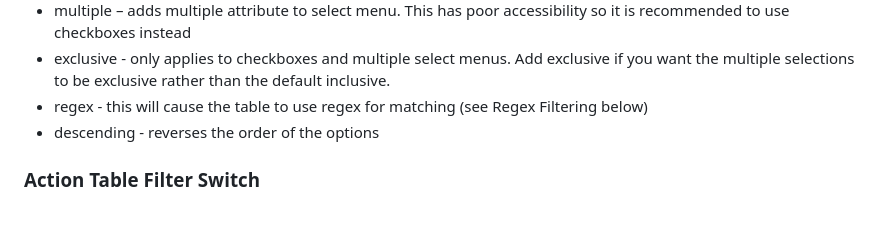
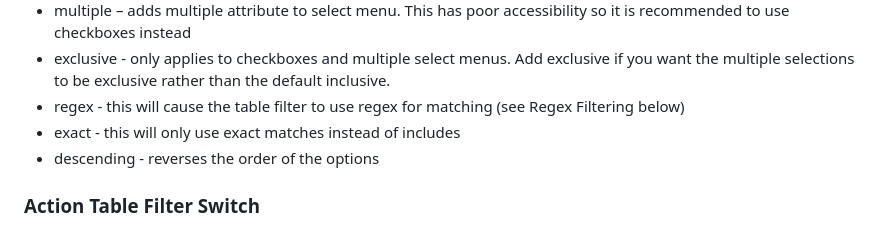
Before and after one commit to colinaut/action-table, a Markdown page: README.md, the part around the change. GitHub-like rendering.

Commit message:
docs: update readme

```diff
--- a/README.md
+++ b/README.md
@@ -103,7 +103,8 @@ If you want to filter based on values different from then content then add `data
 * type - the menu type. Defaults to 'select', can also be 'checkbox' or 'radio'.
 * multiple – adds multiple attribute to select menu. This has poor accessibility so it is recommended to use checkboxes instead
 * exclusive - only applies to checkboxes and multiple select menus. Add exclusive if you want the multiple selections to be exclusive rather than the default inclusive.
-* regex - this will cause the table to use regex for matching (see Regex Filtering below)
+* regex - this will cause the table filter to use regex for matching (see Regex Filtering below)
+* exact - this will only use exact matches instead of includes
 * descending - reverses the order of the options
 
 ### Action Table Filter Switch
```
